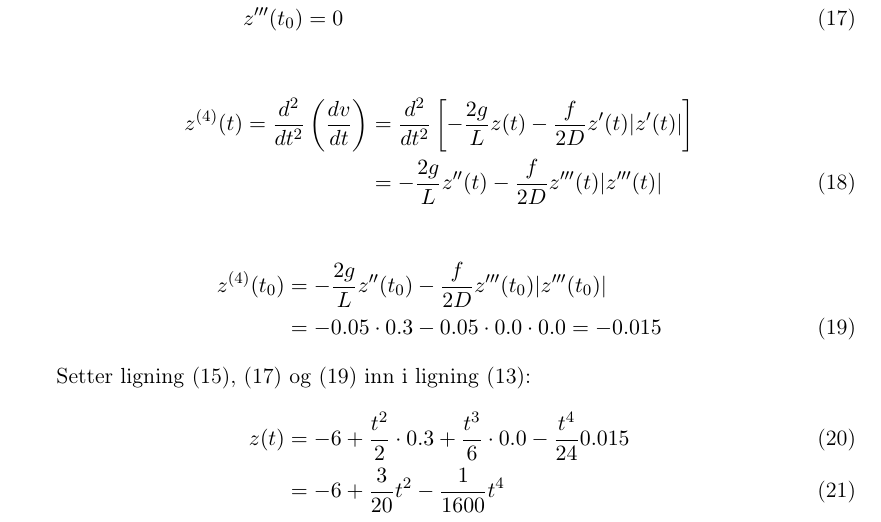
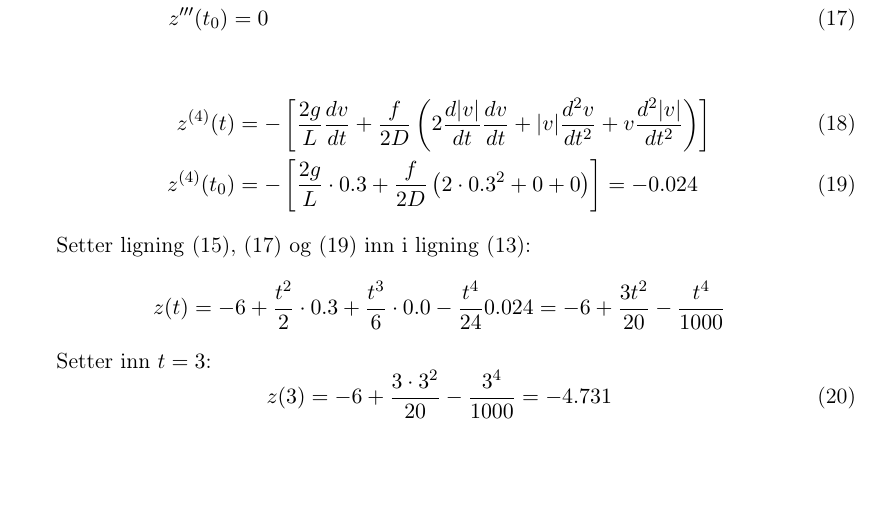
Before and after one commit to einar90/NumMet_tkt4140, a LaTeX problem sheet (exercises/ex1/latex/ex1.tex): part of page 4 of 6, cut so that both start at the same text, the shorter picture padded with empty space. Compiled offline with pdfLaTeX.

Commit message:
Exercise 1 complete

```diff
--- a/exercises/ex1/latex/ex1.tex
+++ b/exercises/ex1/latex/ex1.tex
@@ -142,31 +142,47 @@ Setter inn $t_0 = 0$ i brøkene:
 
 \begin{align}
   z'''(t) & =  \frac{d}{dt} \left( \frac{dv}{dt} \right)
-          = -\left[\frac{2g}{L}v+\frac{f}{D}\cdot\sqrt{v^2}\right] \\
-  z'''(t_0) & =  0 \label{eq:z3t0}
+          = -\left[\frac{2g}{L}v+\frac{f}{D}
+            \left( |v| \frac{dv}{dt} \right) + \frac{d|v|}{dt} v \right] \\
+  z'''(t_0) = 0 \label{eq:z3t0}
 \end{align}
 
 \begin{align}
-  z^{(4)}(t) = \frac{d^2}{dt^2} \left( \frac{dv}{dt} \right)
-   &= \frac{d^2}{dt^2} \left[-\frac{2g}{L}z(t)-\frac{f}{2D} z'(t)|z'(t)|\right]
-    \nonumber \\
-   &= - \frac{2g}{L} z''(t) - \frac{f}{2D} z'''(t) |z'''(t)|
-\end{align}
-
-\begin{align}
-  z^{(4)}(t_0) &= - \frac{2g}{L} z''(t_0) - \frac{f}{2D} z'''(t_0) |z'''(t_0)|
-  \nonumber \\
-  &= -0.05 \cdot 0.3 - 0.05 \cdot 0.0 \cdot 0.0 = -0.015 \label{eq:z4t0}
+  z^{(4)}(t) &=
+  - \left[
+    \frac{2g}{L}\frac{dv}{dt} +
+    \frac{f}{2D}
+      \left(
+        2 \frac{d|v|}{dt} \frac{dv}{dt} +
+        |v| \frac{d^2v}{dt^2} +
+        v \frac{d^2|v|}{dt^2}
+      \right)
+  \right] \\
+  z^{(4)}(t_0) &=
+    - \left[
+    \frac{2g}{L} \cdot 0.3+
+    \frac{f}{2D}
+      \left(
+        2 \cdot 0.3^2 +
+        0 +
+        0
+      \right)
+  \right] = -0.024 \label{eq:z4t0}
 \end{align}
 
 Setter ligning \eqref{eq:z2t0}, \eqref{eq:z3t0} og \eqref{eq:z4t0} inn i ligning \eqref{eq:utv}:
-\begin{align}
-  z(t) &= -6 + \frac{t^2}{2} \cdot 0.3
+\begin{equation}
+  z(t)  = -6 + \frac{t^2}{2} \cdot 0.3
         + \frac{t^3}{6} \cdot 0.0
-        - \frac{t^4}{24} 0.015 \\
-       &= -6 + \frac{3}{20} t^2
-        - \frac{1}{1600} t^4
-\end{align}
+        - \frac{t^4}{24} 0.024 \nonumber
+        = -6 + \frac{3t^2}{20}
+        - \frac{t^4}{1000}
+\end{equation}
+
+Setter inn $t=3$:
+\begin{equation}
+  z(3) = -6 + \frac{3\cdot 3^2}{20} - \frac{3^4}{1000} = -4.731
+\end{equation}
 
 % section kontrollregning (end)
 
```
